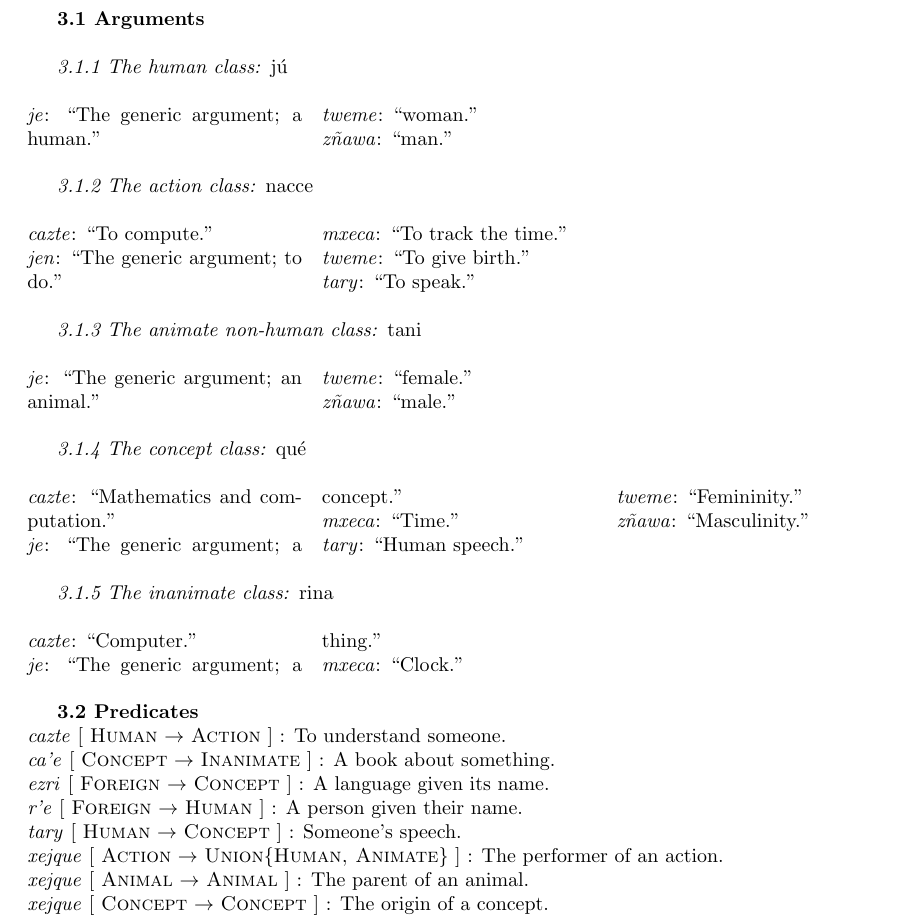
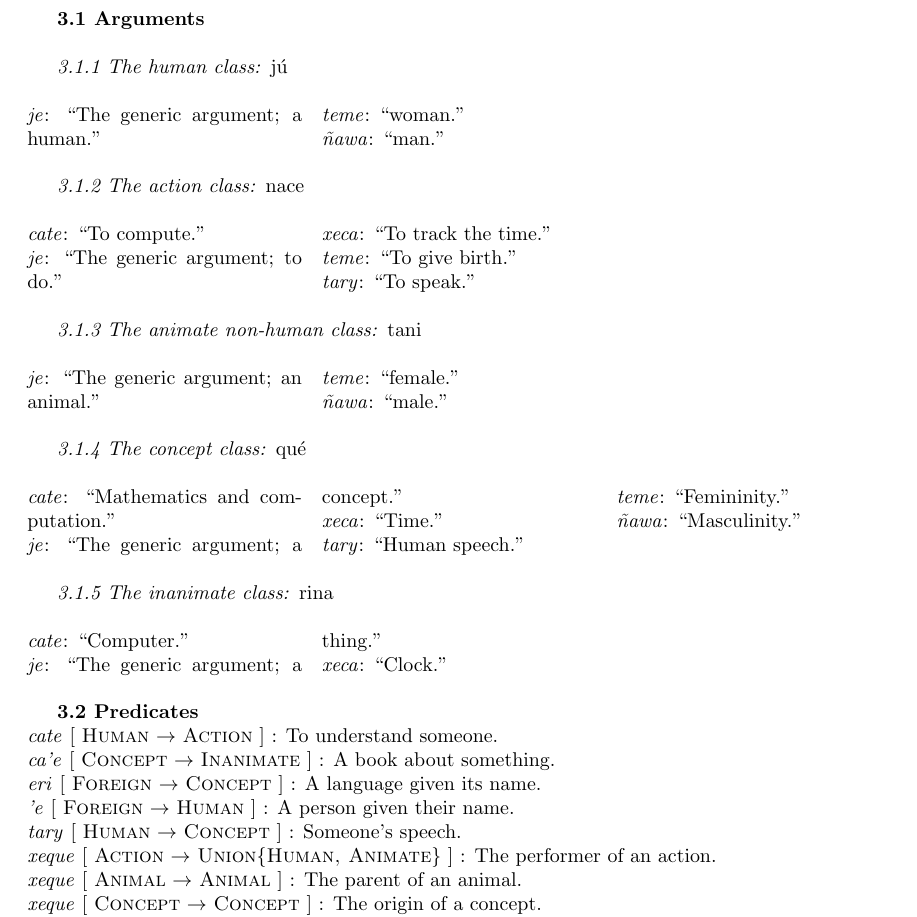
Before and after one commit to NicoACloutier/conlangs, a LaTeX document (ezritary/grammar.tex): part of page 4 of 5, cut so that both start at the same text. Compiled offline with pdfLaTeX.

Commit message:
restrict eritary phonotactics

```diff
--- a/ezritary/grammar.tex
+++ b/ezritary/grammar.tex
@@ -32,9 +32,9 @@
 \newcommand{\define}[4]{\emph{#1} [ \textsc{#2} $\rightarrow$ \textsc{#3} ] : #4. \\}
 \newcommand{\defarg}[2]{\emph{#1}: ``#2.''\\}
 
-\title{Ezritary Grammar\\with Texts and Vocabulary}
+\title{Eritary Grammar\\with Texts and Vocabulary}
 \subtitle{
-\emph{Ca'e rEzri zTary}
+\emph{Ca'e rEri ciTary}
 %\vspace{0.3cm} \\ \includegraphics[scale=0.22]{title2.png}
 }
 \author{Nicolas Antonio Cloutier}
@@ -126,17 +126,17 @@ There are five semantic classes: the \textsc{Human} class, only for humans, the
 \begin{multicols}{3}
 \noindent
 \defarg{je}{The generic argument; a human}
-\defarg{tweme}{woman}
-\defarg{z\~{n}awa}{man}
+\defarg{teme}{woman}
+\defarg{\~{n}awa}{man}
 \end{multicols}
 
-\emph{3.1.2 The action class: \emph{nacce}}
+\emph{3.1.2 The action class: \emph{nace}}
 \begin{multicols}{3}
 \noindent
-\defarg{cazte}{To compute}
-\defarg{jen}{The generic argument; to do}
-\defarg{mxeca}{To track the time}
-\defarg{tweme}{To give birth}
+\defarg{cate}{To compute}
+\defarg{je}{The generic argument; to do}
+\defarg{xeca}{To track the time}
+\defarg{teme}{To give birth}
 \defarg{tary}{To speak}
 \end{multicols}
 
@@ -144,42 +144,42 @@ There are five semantic classes: the \textsc{Human} class, only for humans, the
 \begin{multicols}{3}
 \noindent
 \defarg{je}{The generic argument; an animal}
-\defarg{tweme}{female}
-\defarg{z\~{n}awa}{male}
+\defarg{teme}{female}
+\defarg{\~{n}awa}{male}
 \end{multicols}
 
 \emph{3.1.4 The concept class: \emph{qu\'{e}}}
 \begin{multicols}{3}
 \noindent
-\defarg{cazte}{Mathematics and computation}
+\defarg{cate}{Mathematics and computation}
 \defarg{je}{The generic argument; a concept}
-\defarg{mxeca}{Time}
+\defarg{xeca}{Time}
 \defarg{tary}{Human speech}
-\defarg{tweme}{Femininity}
-\defarg{z\~{n}awa}{Masculinity}
+\defarg{teme}{Femininity}
+\defarg{\~{n}awa}{Masculinity}
 \end{multicols}
 
 \emph{3.1.5 The inanimate class: \emph{rina}}
 \begin{multicols}{3}
 \noindent
-\defarg{cazte}{Computer}
+\defarg{cate}{Computer}
 \defarg{je}{The generic argument; a thing}
-\defarg{mxeca}{Clock}
+\defarg{xeca}{Clock}
 \end{multicols}
 
 {\bf 3.2 Predicates}
 
 \noindent
-\define{cazte}{Human}{Action}{To understand someone}
+\define{cate}{Human}{Action}{To understand someone}
 \define{ca'e}{Concept}{Inanimate}{A book about something}
-\define{ezri}{Foreign}{Concept}{A language given its name}
-\define{r'e}{Foreign}{Human}{A person given their name}
+\define{eri}{Foreign}{Concept}{A language given its name}
+\define{'e}{Foreign}{Human}{A person given their name}
 \define{tary}{Human}{Concept}{Someone's speech}
-\define{xejque}{Action}{Union\{Human, Animate\}}{The performer of an action}
-\define{xejque}{Animal}{Animal}{The parent of an animal}
-\define{xejque}{Concept}{Concept}{The origin of a concept}
-\define{xejque}{Human}{Human}{The parent of a person}
-\define{xejque}{Inanimate}{Union\{Human, Animate\}}{The creator of an object}
+\define{xeque}{Action}{Union\{Human, Animate\}}{The performer of an action}
+\define{xeque}{Animal}{Animal}{The parent of an animal}
+\define{xeque}{Concept}{Concept}{The origin of a concept}
+\define{xeque}{Human}{Human}{The parent of a person}
+\define{xeque}{Inanimate}{Union\{Human, Animate\}}{The creator of an object}
 
 \clearpage
 {\bf \emph{4 Short texts}}\\
```
Also changed, not shown: ezritary/grammar.tex (4 more changed lines).
